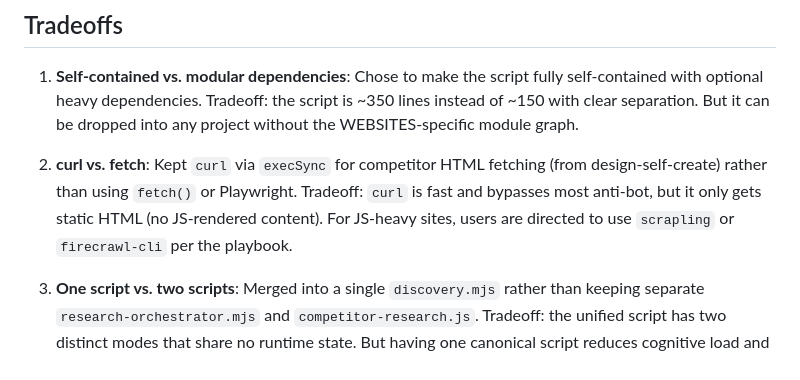
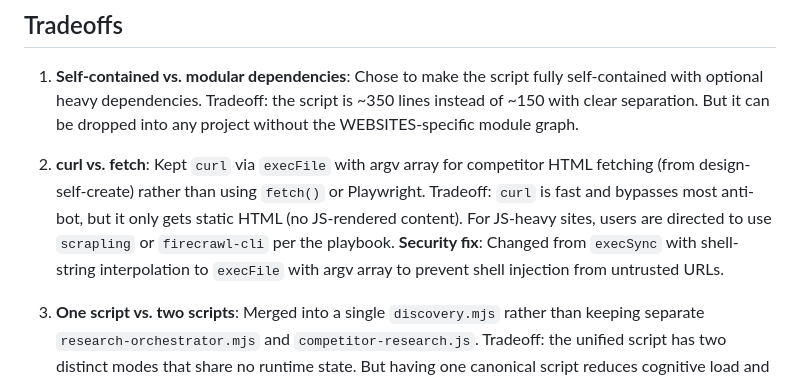
Before and after one commit to km061597/web-workflow-master, a Markdown page: .merge-decisions/discovery/script-discovery.md, the part around the change. GitHub-like rendering.

Commit message:
Fix PR #10 blockers: exemplars TODO at line 64, update decision log for execFile, clarify --research requires optional module

```diff
--- a/.merge-decisions/discovery/script-discovery.md
+++ b/.merge-decisions/discovery/script-discovery.md
@@ -83,7 +83,7 @@
 
 1. **Self-contained vs. modular dependencies**: Chose to make the script fully self-contained with optional heavy dependencies. Tradeoff: the script is ~350 lines instead of ~150 with clear separation. But it can be dropped into any project without the WEBSITES-specific module graph.
 
-2. **curl vs. fetch**: Kept `curl` via `execSync` for competitor HTML fetching (from design-self-create) rather than using `fetch()` or Playwright. Tradeoff: `curl` is fast and bypasses most anti-bot, but it only gets static HTML (no JS-rendered content). For JS-heavy sites, users are directed to use `scrapling` or `firecrawl-cli` per the playbook.
+2. **curl vs. fetch**: Kept `curl` via `execFile` with argv array for competitor HTML fetching (from design-self-create) rather than using `fetch()` or Playwright. Tradeoff: `curl` is fast and bypasses most anti-bot, but it only gets static HTML (no JS-rendered content). For JS-heavy sites, users are directed to use `scrapling` or `firecrawl-cli` per the playbook. **Security fix**: Changed from `execSync` with shell-string interpolation to `execFile` with argv array to prevent shell injection from untrusted URLs.
 
 3. **One script vs. two scripts**: Merged into a single `discovery.mjs` rather than keeping separate `research-orchestrator.mjs` and `competitor-research.js`. Tradeoff: the unified script has two distinct modes that share no runtime state. But having one canonical script reduces cognitive load and aligns with the unified playbook.
 
```
Also changed, not shown: playbooks/discovery.md (+1 -1 lines).
